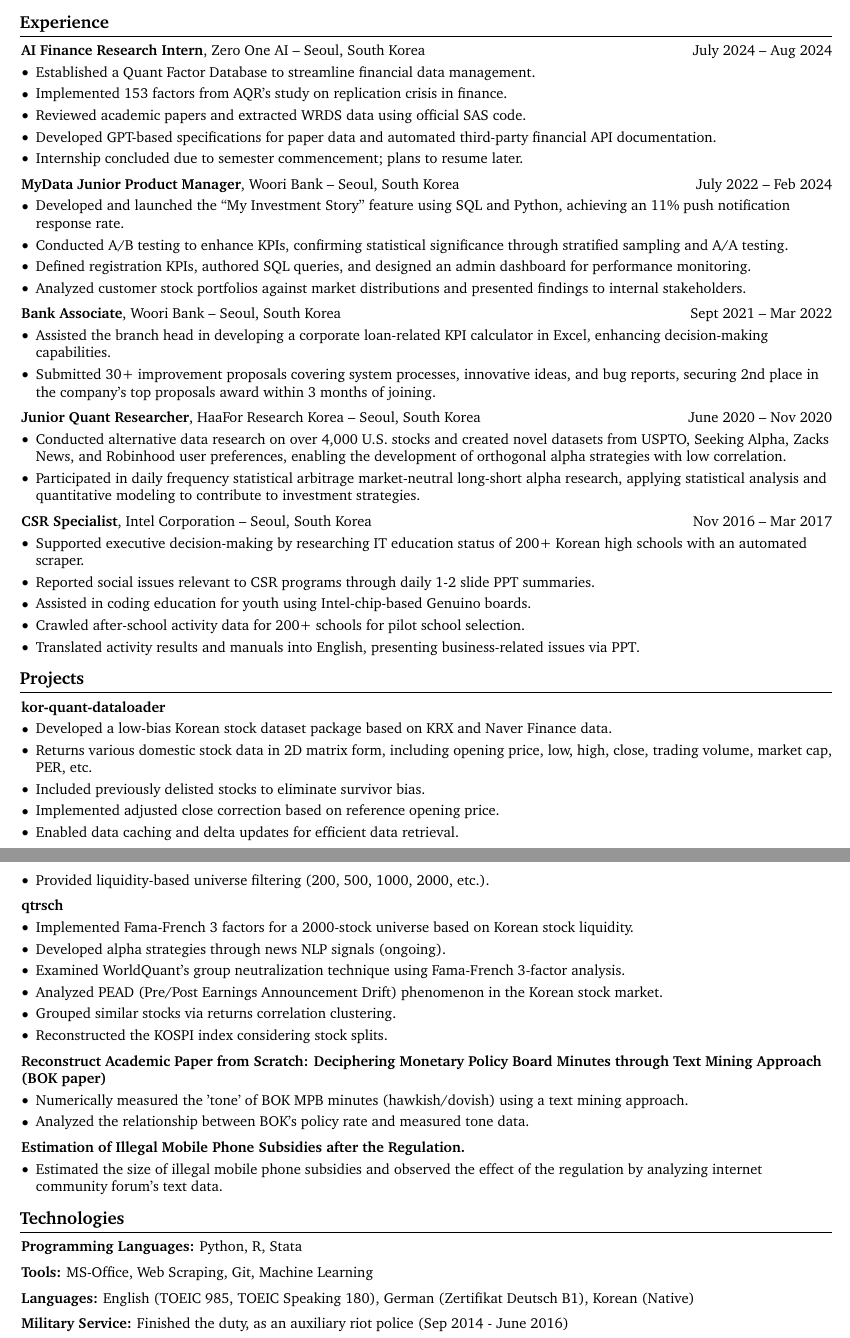
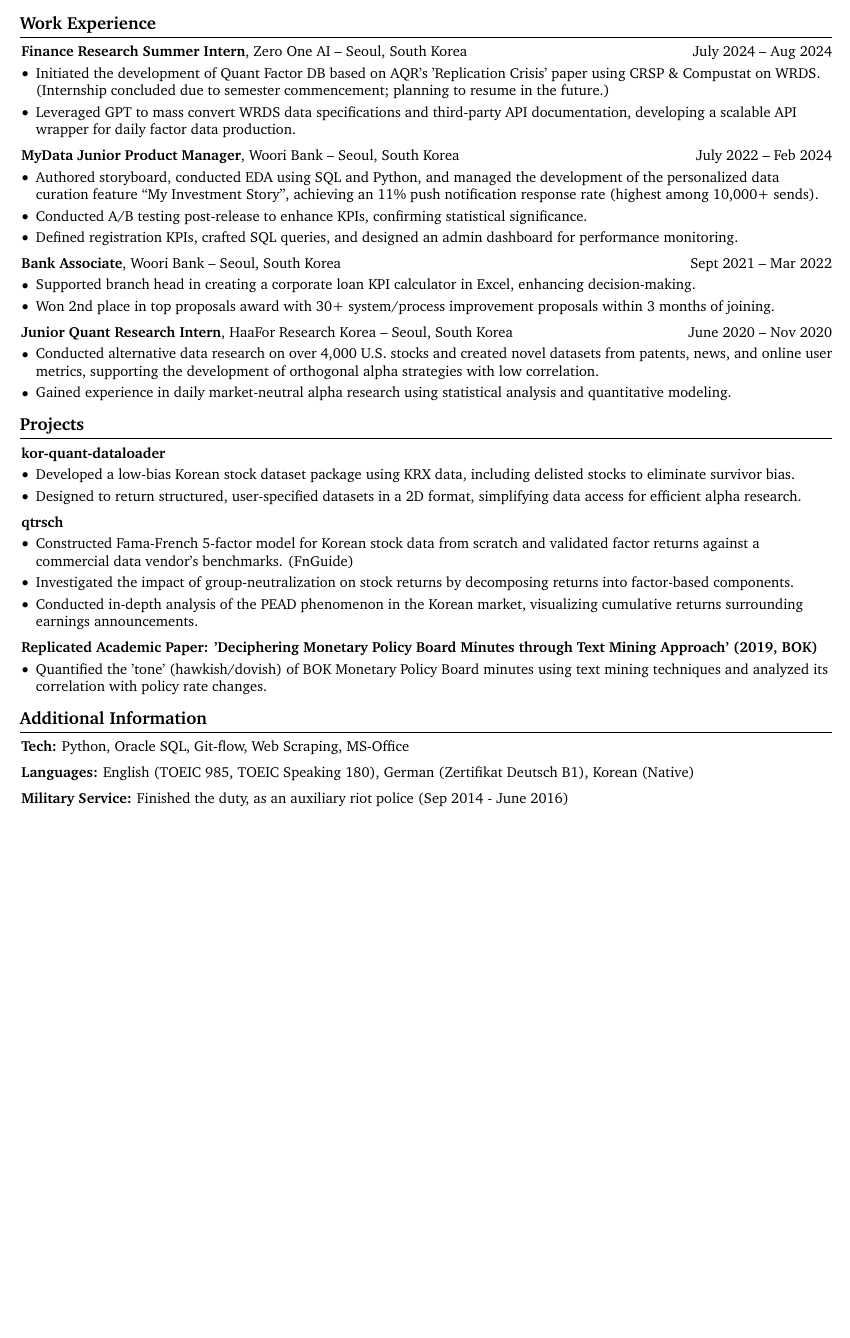
Before and after one commit to jaepil-choi/auto-resume-pipeline, a LaTeX CV (Jaepil_Choi_CV.tex): two parts of pages 1 and 2 of 2 before the commit and part of the page after it, the two joined at a grey line, cut so that both start at the same text, the shorter picture padded with empty space. Compiled offline with pdfLaTeX.

Commit message:
render the latest CV

```diff
--- a/Jaepil_Choi_CV.tex
+++ b/Jaepil_Choi_CV.tex
@@ -221,6 +206,3 @@
-        \vspace{0.2 cm}
-
-        \begin{twocolentry}{
             Mar 2013 – Aug 2020
         }
             \textbf{Sungkyunkwan University}, BSc in Global Economics / Informatics\end{twocolentry}
@@ -230,6 +221,11 @@
+                \item KOFIA: Certified Investment Manager (2019), Certified Derivatives Investment Advisor (2023), Certified Fund Investment Advisor (2022)
+            \end{highlights}
+        \end{onecolentry}
 
 
-    \section{Experience}
+
+
+    \section{Work Experience}
 
 
 
@@ -237,16 +233,13 @@
         \begin{twocolentry}{
             July 2024 – Aug 2024
         }
-            \textbf{AI Finance Research Intern}, Zero One AI -- Seoul, South Korea\end{twocolentry}
+            \textbf{Finance Research Summer Intern}, Zero One AI -- Seoul, South Korea\end{twocolentry}
 
         \vspace{0.10 cm}
         \begin{onecolentry}
             \begin{highlights}
-                \item Established a Quant Factor Database to streamline financial data management.
-                \item Implemented 153 factors from AQR's study on replication crisis in finance.
-                \item Reviewed academic papers and extracted WRDS data using official SAS code.
-                \item Developed GPT-based specifications for paper data and automated third-party financial API documentation.
-                \item Internship concluded due to semester commencement; plans to resume later.
+                \item Initiated the development of Quant Factor DB based on AQR's 'Replication Crisis' paper using CRSP \& Compustat on WRDS. (Internship concluded due to semester commencement; planning to resume in the future.)
+                \item Leveraged GPT to mass convert WRDS data specifications and third-party API documentation, developing a scalable API wrapper for daily factor data production.
             \end{highlights}
         \end{onecolentry}
 
@@ -261,10 +254,9 @@
         \vspace{0.10 cm}
         \begin{onecolentry}
             \begin{highlights}
-                \item Developed and launched the “My Investment Story” feature using SQL and Python, achieving an 11\% push notification response rate.
-                \item Conducted A/B testing to enhance KPIs, confirming statistical significance through stratified sampling and A/A testing.
-                \item Defined registration KPIs, authored SQL queries, and designed an admin dashboard for performance monitoring.
-                \item Analyzed customer stock portfolios against market distributions and presented findings to internal stakeholders.
+                \item Authored storyboard, conducted EDA using SQL and Python, and managed the development of the personalized data curation feature “My Investment Story”, achieving an 11\% push notification response rate (highest among 10,000+ sends).
+                \item Conducted A/B testing post-release to enhance KPIs, confirming statistical significance.
+                \item Defined registration KPIs, crafted SQL queries, and designed an admin dashboard for performance monitoring.
             \end{highlights}
         \end{onecolentry}
 
@@ -279,8 +271,8 @@
         \vspace{0.10 cm}
         \begin{onecolentry}
             \begin{highlights}
-                \item Assisted the branch head in developing a corporate loan-related KPI calculator in Excel, enhancing decision-making capabilities.
-                \item Submitted 30+ improvement proposals covering system processes, innovative ideas, and bug reports, securing 2nd place in the company’s top proposals award within 3 months of joining.
+                \item Supported branch head in creating a corporate loan KPI calculator in Excel, enhancing decision-making.
+                \item Won 2nd place in top proposals award with 30+ system/process improvement proposals within 3 months of joining.
             \end{highlights}
         \end{onecolentry}
 
@@ -290,32 +282,13 @@
         \begin{twocolentry}{
             June 2020 – Nov 2020
         }
-            \textbf{Junior Quant Researcher}, HaaFor Research Korea -- Seoul, South Korea\end{twocolentry}
+            \textbf{Junior Quant Research Intern}, HaaFor Research Korea -- Seoul, South Korea\end{twocolentry}
 
         \vspace{0.10 cm}
         \begin{onecolentry}
             \begin{highlights}
-                \item Conducted alternative data research on over 4,000 U.S. stocks and created novel datasets from USPTO, Seeking Alpha, Zacks News, and Robinhood user preferences, enabling the development of orthogonal alpha strategies with low correlation.
-                \item Participated in daily frequency statistical arbitrage market-neutral long-short alpha research, applying statistical analysis and quantitative modeling to contribute to investment strategies.
-            \end{highlights}
-        \end{onecolentry}
-
-
-        \vspace{0.2 cm}
-
-        \begin{twocolentry}{
-            Nov 2016 – Mar 2017
-        }
-            \textbf{CSR Specialist}, Intel Corporation -- Seoul, South Korea\end{twocolentry}
-
-        \vspace{0.10 cm}
-        \begin{onecolentry}
-            \begin{highlights}
-                \item Supported executive decision-making by researching IT education status of 200+ Korean high schools with an automated scraper.
-                \item Reported social issues relevant to CSR programs through daily 1-2 slide PPT summaries.
-                \item Assisted in coding education for youth using Intel-chip-based Genuino boards.
-                \item Crawled after-school activity data for 200+ schools for pilot school selection.
-                \item Translated activity results and manuals into English, presenting business-related issues via PPT.
+                \item Conducted alternative data research on over 4,000 U.S. stocks and created novel datasets from patents, news, and online user metrics, supporting the development of orthogonal alpha strategies with low correlation.
+                \item Gained experience in daily market-neutral alpha research using statistical analysis and quantitative modeling.
             \end{highlights}
         \end{onecolentry}
 
@@ -333,12 +306,8 @@
         \vspace{0.10 cm}
         \begin{onecolentry}
             \begin{highlights}
-                \item Developed a low-bias Korean stock dataset package based on KRX and Naver Finance data.
-                \item Returns various domestic stock data in 2D matrix form, including opening price, low, high, close, trading volume, market cap, PER, etc.
-                \item Included previously delisted stocks to eliminate survivor bias.
-                \item Implemented adjusted close correction based on reference opening price.
-                \item Enabled data caching and delta updates for efficient data retrieval.
-                \item Provided liquidity-based universe filtering (200, 500, 1000, 2000, etc.).
+                \item Developed a low-bias Korean stock dataset package using KRX data, including delisted stocks to eliminate survivor bias.
+                \item Designed to return structured, user-specified datasets in a 2D format, simplifying data access for efficient alpha research.
             \end{highlights}
         \end{onecolentry}
 
@@ -351,12 +320,9 @@
         \vspace{0.10 cm}
         \begin{onecolentry}
             \begin{highlights}
-                \item Implemented Fama-French 3 factors for a 2000-stock universe based on Korean stock liquidity.
-                \item Developed alpha strategies through news NLP signals (ongoing).
-                \item Examined WorldQuant's group neutralization technique using Fama-French 3-factor analysis.
-                \item Analyzed PEAD (Pre/Post Earnings Announcement Drift) phenomenon in the Korean stock market.
-                \item Grouped similar stocks via returns correlation clustering.
-                \item Reconstructed the KOSPI index considering stock splits.
+                \item Constructed Fama-French 5-factor model for Korean stock data from scratch and validated factor returns against a commercial data vendor's benchmarks. (FnGuide)
+                \item Investigated the impact of group-neutralization on stock returns by decomposing returns into factor-based components.
+                \item Conducted in-depth analysis of the PEAD phenomenon in the Korean market, visualizing cumulative returns surrounding earnings announcements.
             \end{highlights}
         \end{onecolentry}
 
@@ -364,45 +330,25 @@
         \vspace{0.2 cm}
 
         \begin{onecolentry}
-            \textbf{Reconstruct Academic Paper from Scratch: Deciphering Monetary Policy Board Minutes through Text Mining Approach (BOK paper)}\end{onecolentry}
+            \textbf{Replicated Academic Paper: 'Deciphering Monetary Policy Board Minutes through Text Mining Approach' (2019, BOK)}\end{onecolentry}
 
         \vspace{0.10 cm}
         \begin{onecolentry}
             \begin{highlights}
-                \item Numerically measured the 'tone' of BOK MPB minutes (hawkish/dovish) using a text mining approach.
-                \item Analyzed the relationship between BOK's policy rate and measured tone data.
-            \end{highlights}
-        \end{onecolentry}
-
-
-        \vspace{0.2 cm}
-
-        \begin{onecolentry}
-            \textbf{Estimation of Illegal Mobile Phone Subsidies after the Regulation.}\end{onecolentry}
-
-        \vspace{0.10 cm}
-        \begin{onecolentry}
-            \begin{highlights}
-                \item Estimated the size of illegal mobile phone subsidies and observed the effect of the regulation by analyzing internet community forum's text data.
+                \item Quantified the 'tone' (hawkish/dovish) of BOK Monetary Policy Board minutes using text mining techniques and analyzed its correlation with policy rate changes.
             \end{highlights}
         \end{onecolentry}
 
 
 
 
-    \section{Technologies}
+    \section{Additional Information}
 
 
 
 
         \begin{onecolentry}
-            \textbf{Programming Languages:} Python, R, Stata
-        \end{onecolentry}
-
-        \vspace{0.2 cm}
-
-        \begin{onecolentry}
-            \textbf{Tools:} MS-Office, Web Scraping, Git, Machine Learning
+            \textbf{Tech:} Python, Oracle SQL, Git-flow, Web Scraping, MS-Office
         \end{onecolentry}
 
         \vspace{0.2 cm}
```
Also changed, not shown: Jaepil_Choi_CV.pdf, README.md, Jaepil_Choi_CV.tex (28 more changed lines).
